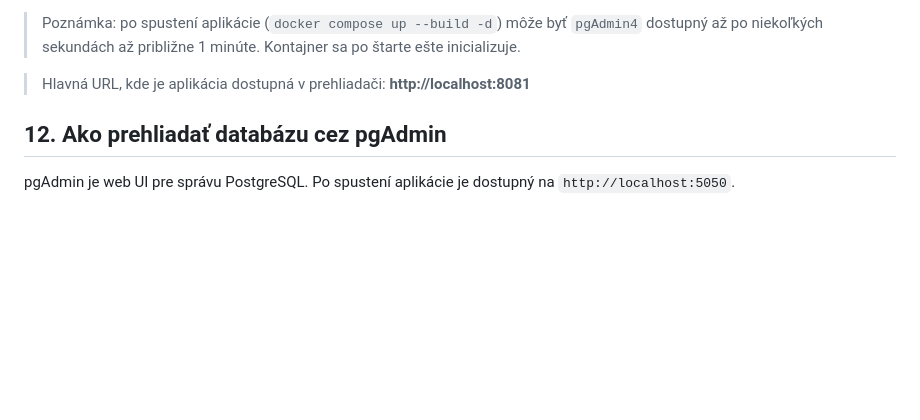
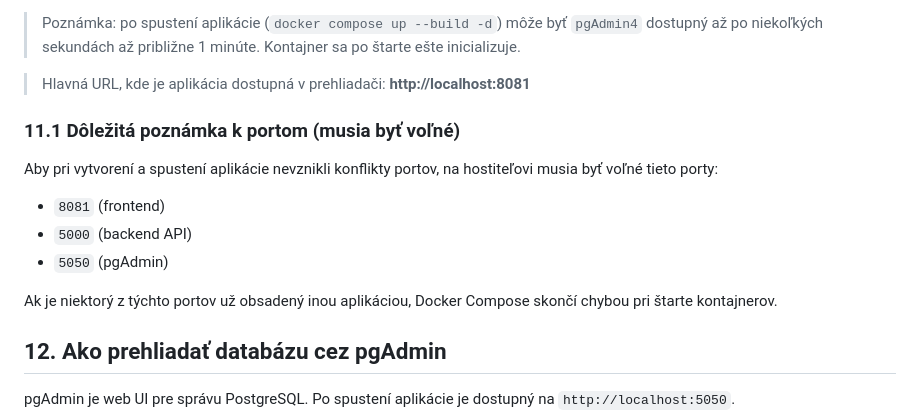
Before and after one commit to Vic-Ugreen/docker_project, a Markdown page: README.md, the part around the change. Rendered like a GitHub page; blank space fills up the shorter version.

```diff
--- a/README.md
+++ b/README.md
@@ -353,6 +353,16 @@ docker compose down
 
 > Hlavná URL, kde je aplikácia dostupná v prehliadači: **http://localhost:8081**
 
+### 11.1 Dôležitá poznámka k portom (musia byť voľné)
+
+Aby pri vytvorení a spustení aplikácie nevznikli konflikty portov, na hostiteľovi musia byť voľné tieto porty:
+
+- `8081` (frontend)
+- `5000` (backend API)
+- `5050` (pgAdmin)
+
+Ak je niektorý z týchto portov už obsadený inou aplikáciou, Docker Compose skončí chybou pri štarte kontajnerov.
+
 ## 12. Ako prehliadať databázu cez pgAdmin
 
 pgAdmin je web UI pre správu PostgreSQL. Po spustení aplikácie je dostupný na `http://localhost:5050`.
```
